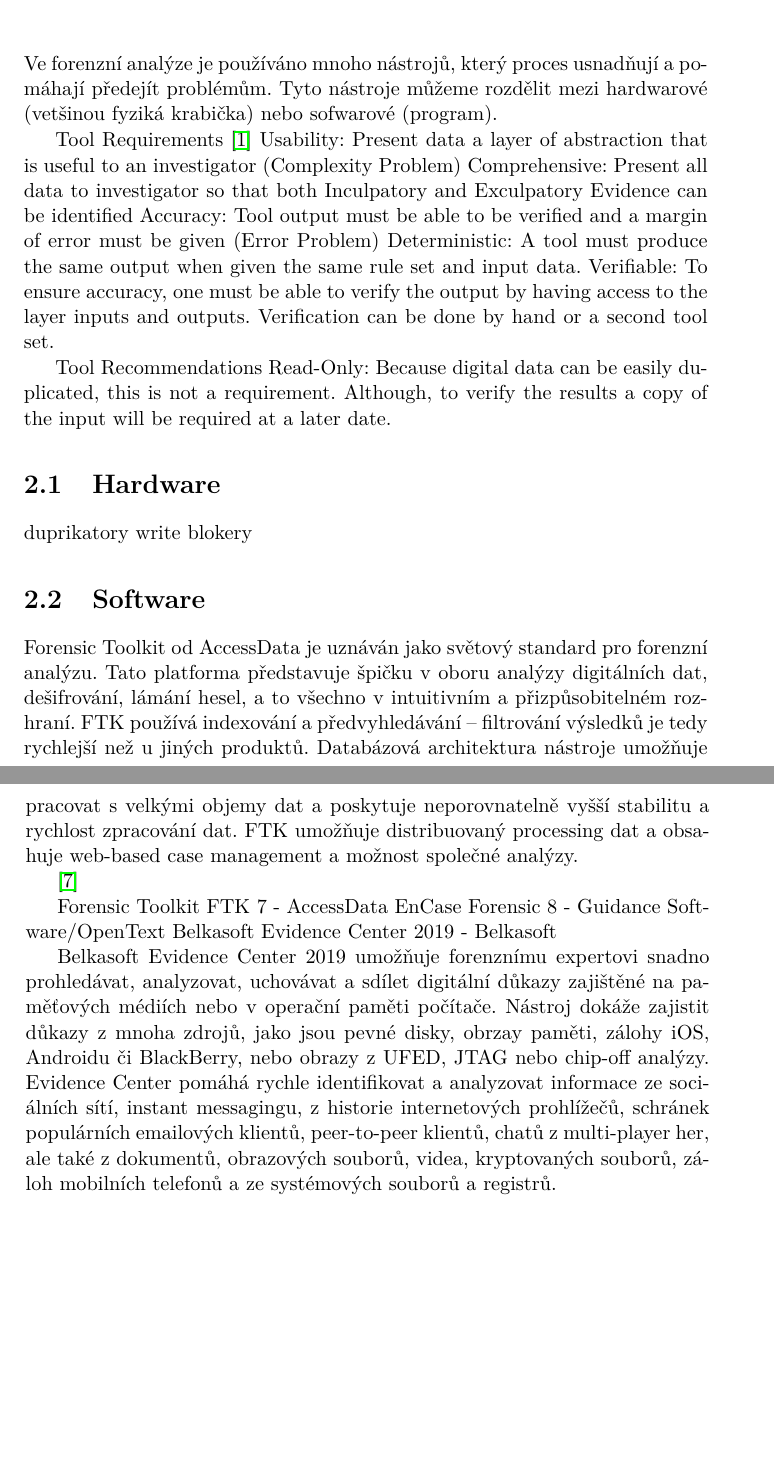
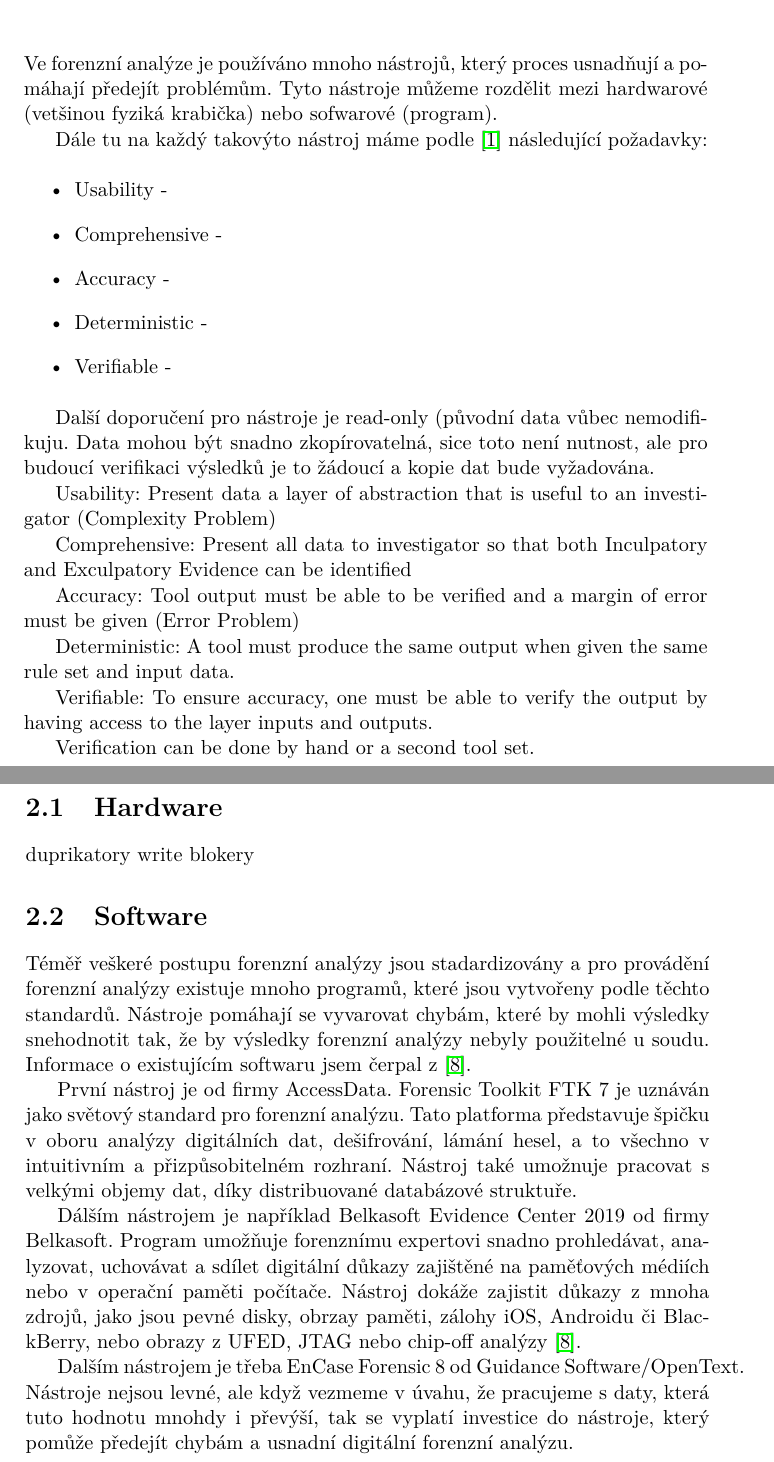
Before and after one commit to martilad/MI-IBE2019, a LaTeX thesis (src/semestralka_example.tex): two parts of pages 13 and 14 of 21, joined at a grey line, cut so that both start at the same text, the shorter picture padded with empty space. Compiled offline with pdfLaTeX.

Commit message:
write raw antiforencis and tool

```diff
--- a/src/semestralka_example.tex
+++ b/src/semestralka_example.tex
@@ -214,24 +216,36 @@
 
 Ve forenzní analýze je používáno mnoho nástrojů, který proces usnadňují a pomáhají předejít problémům. Tyto nástroje můžeme rozdělit mezi hardwarové (vetšinou fyziká krabička) nebo sofwarové (program).
 
+Dále tu na každý takovýto nástroj máme podle \cite{for_need} následující požadavky:
 
-Tool Requirements \cite{for_need}
+\begin{itemize}
+\item Usability -
+\item Comprehensive -
+\item Accuracy -
+\item Deterministic -
+\item Verifiable -
+\end{itemize}
+
+Další doporučení pro nástroje je read-only (původní data vůbec nemodifikuju. Data mohou být snadno zkopírovatelná, sice toto není nutnost, ale pro budoucí verifikaci výsledků je to žádoucí a kopie dat bude vyžadována.
+
+
  Usability: Present data a layer of abstraction that is useful
 to an investigator (Complexity Problem)
+
 Comprehensive: Present all data to investigator so that both
 Inculpatory and Exculpatory Evidence can be identified
+
  Accuracy: Tool output must be able to be verified and a
 margin of error must be given (Error Problem)
+
  Deterministic: A tool must produce the same output when
 given the same rule set and input data.
+
  Verifiable: To ensure accuracy, one must be able to verify
 the output by having access to the layer inputs and outputs.
+
  Verification can be done by hand or a second tool set.
 
-Tool Recommendations
- Read-Only: Because digital data can be easily duplicated,
-this is not a requirement. Although, to verify the results a
-copy of the input will be required at a later date.
 
 
 \section{Hardware}
@@ -240,18 +254,14 @@
 
 
 \section{Software}
-Forensic Toolkit od AccessData je uznáván jako světový standard pro forenzní analýzu. Tato platforma představuje špičku v oboru analýzy digitálních dat, dešifrování, lámání hesel, a to všechno v intuitivním a přizpůsobitelném rozhraní. FTK používá indexování a předvyhledávání – filtrování výsledků je tedy rychlejší než u jiných produktů. Databázová architektura nástroje umožňuje pracovat s velkými objemy dat a poskytuje neporovnatelně vyšší stabilitu a rychlost zpracování dat. FTK umožňuje distribuovaný processing dat a obsahuje web-based case management a možnost společné analýzy.
 
-\cite{for_soft}
+Téměř veškeré postupu forenzní analýzy jsou stadardizovány a pro provádění forenzní analýzy existuje mnoho programů, které jsou vytvořeny podle těchto standardů. Nástroje pomáhají se vyvarovat chybám, které by mohli výsledky snehodnotit tak, že by výsledky forenzní analýzy nebyly použitelné u soudu. Informace o existujícím softwaru jsem čerpal z \cite{for_soft}.
 
-Forensic Toolkit FTK 7 - AccessData
-EnCase Forensic 8 - Guidance Software/OpenText
-Belkasoft Evidence Center 2019 - Belkasoft
+První nástroj je od firmy AccessData. Forensic Toolkit FTK 7 je uznáván jako světový standard pro forenzní analýzu. Tato platforma představuje špičku v oboru analýzy digitálních dat, dešifrování, lámání hesel, a to všechno v intuitivním a přizpůsobitelném rozhraní. Nástroj také umožnuje pracovat s velkými objemy dat, díky distribuované databázové struktuře.
 
-Belkasoft Evidence Center 2019 umožňuje forenznímu expertovi snadno prohledávat, analyzovat, uchovávat a sdílet digitální důkazy zajištěné na paměťových médiích nebo v operační paměti počítače. Nástroj dokáže zajistit důkazy z mnoha zdrojů, jako jsou pevné disky, obrzay paměti, zálohy iOS, Androidu či BlackBerry, nebo obrazy z UFED, JTAG nebo chip-off analýzy. Evidence Center pomáhá rychle identifikovat a analyzovat informace ze sociálních sítí, instant messagingu, z historie internetových prohlížečů, schránek populárních emailových klientů, peer-to-peer klientů, chatů z multi-player her, ale také z dokumentů, obrazových souborů, videa, kryptovaných souborů, záloh mobilních telefonů a ze systémových souborů a registrů.
+Dálším nástrojem je například Belkasoft Evidence Center 2019 od firmy Belkasoft. Program umožňuje forenznímu expertovi snadno prohledávat, analyzovat, uchovávat a sdílet digitální důkazy zajištěné na paměťových médiích nebo v operační paměti počítače. Nástroj dokáže zajistit důkazy z mnoha zdrojů, jako jsou pevné disky, obrzay paměti, zálohy iOS, Androidu či BlackBerry, nebo obrazy z UFED, JTAG nebo chip-off analýzy \cite{for_soft}.
 
-
-
+Dalším nástrojem je třeba EnCase Forensic 8 od Guidance Software/OpenText. Nástroje nejsou levné, ale když vezmeme v úvahu, že pracujeme s daty, která tuto hodnotu mnohdy i převýší, tak se vyplatí investice do nástroje, který pomůže předejít chybám a usnadní digitální forenzní analýzu.
 
 \chapter{Anti-forenzní analýza}
 
```
Also changed, not shown: src/biblio.bib (+10 -0 lines), src/semestralka_example.tex (9 more changed lines).
